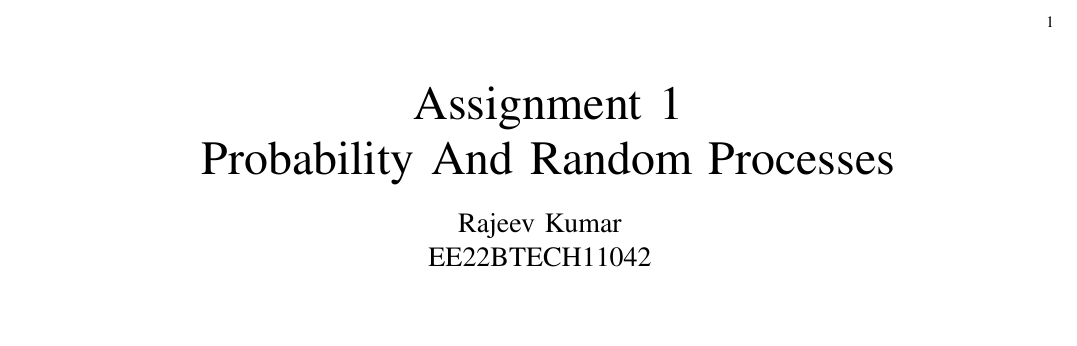
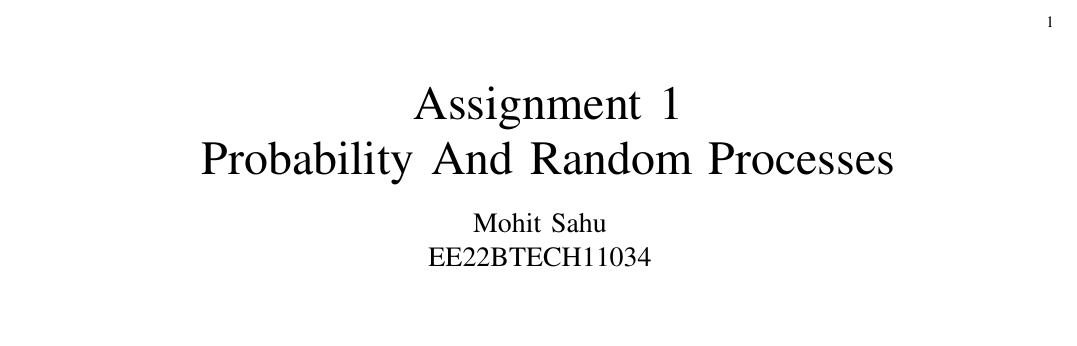
Before and after one commit to mohitsahu2409/Q_1.3.5_EE22BTECH11034, a LaTeX problem sheet (Assignment/Q_1.3.5.tex): part of the page, cut so that both start at the same text. Compiled offline with pdfLaTeX; a LaTeX package or settings file that is missing is left out.

Commit message:
Add files via upload

```diff
--- a/Assignment/Q_1.3.5.tex
+++ b/Assignment/Q_1.3.5.tex
@@ -101,7 +101,7 @@
 \title{
 \Huge\ Assignment 1\\
 \Huge\ Probability And Random Processes\\
-\large\author{Rajeev Kumar \\EE22BTECH11042}
+\large\author{Mohit Sahu \\EE22BTECH11034}
 
 }
 %\title{
```
Also changed, not shown: Assignment/Q_1.3.5.pdf, 1 other file.
